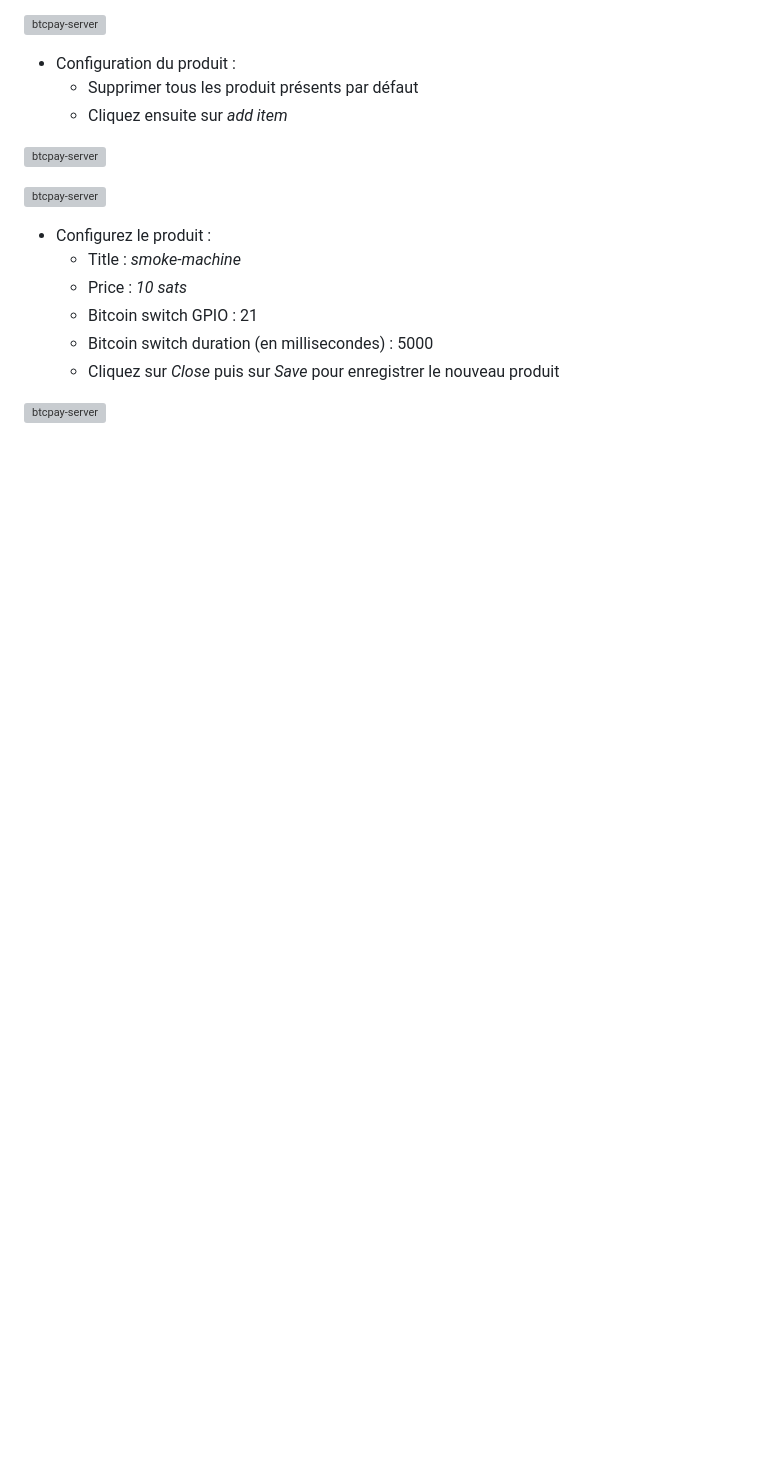
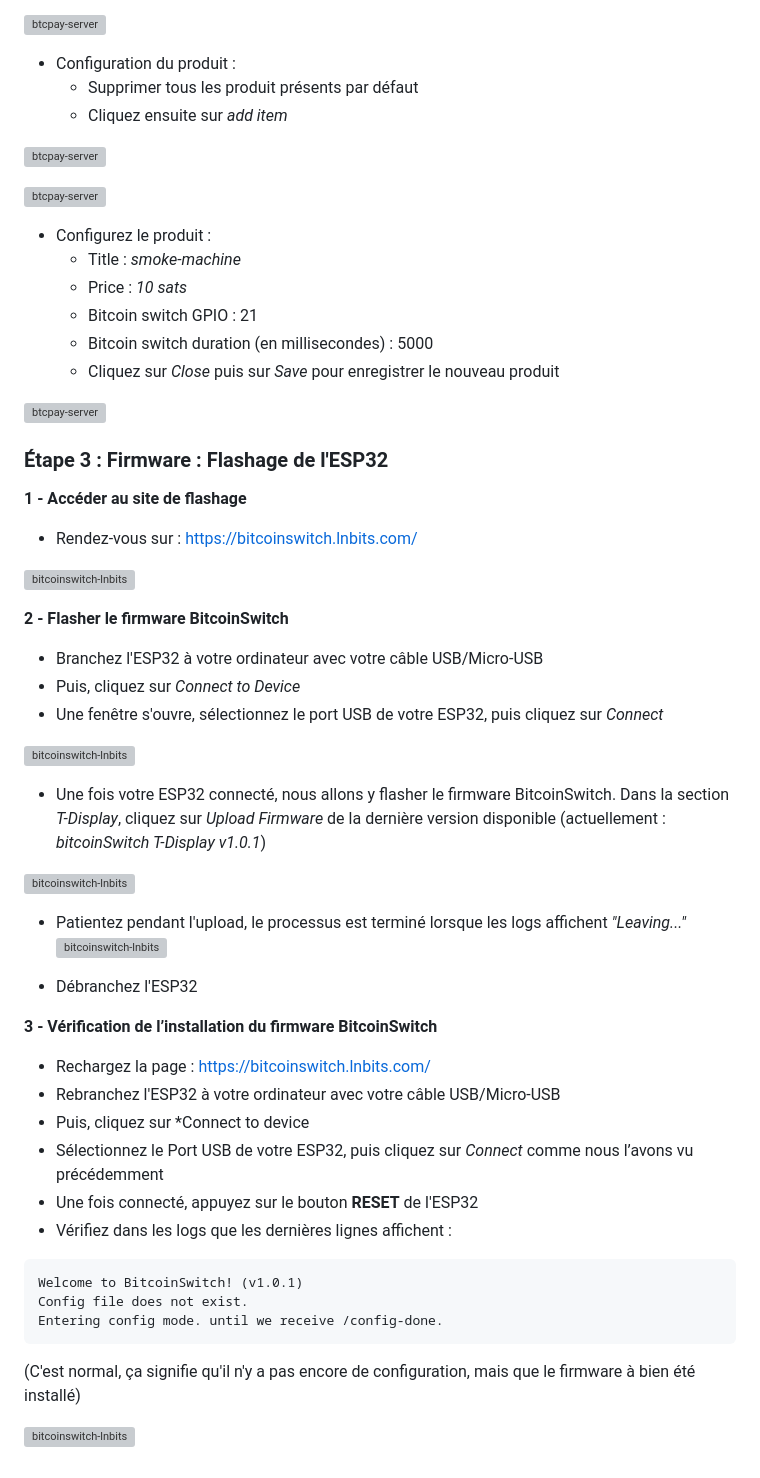
Before and after one commit to ezmo-dev/lightning-smoke-machine, a Markdown page: docs/fr/tutorial.md, the part around the change. GitHub-like rendering; blank space fills up the shorter version; grey boxes are pictures that could not be loaded.

Commit message:
docs: add fr tutorial software part 2

````diff
--- a/docs/fr/tutorial.md
+++ b/docs/fr/tutorial.md
@@ -287,3 +287,44 @@ type=blink;server=https://api.blink.sv/graphql;api-key=blink_mZ5KxxxxxxxxNbmX;wa
     - Cliquez sur *Close* puis sur *Save* pour enregistrer le nouveau produit
 
 ![btcpay-server](/assets/31.webp)
+
+### Étape 3 : Firmware : Flashage de l'ESP32
+
+**1 - Accéder au site de flashage**
+- Rendez-vous sur : [https://bitcoinswitch.lnbits.com/](https://bitcoinswitch.lnbits.com/)
+
+![bitcoinswitch-lnbits](/assets/32.webp)
+
+**2 - Flasher le firmware BitcoinSwitch**
+- Branchez l'ESP32 à votre ordinateur avec votre câble USB/Micro-USB
+- Puis, cliquez sur *Connect to Device*
+- Une fenêtre s'ouvre, sélectionnez le port USB de votre ESP32, puis cliquez sur *Connect*
+
+![bitcoinswitch-lnbits](/assets/33.webp)
+
+- Une fois votre ESP32 connecté, nous allons y flasher le firmware BitcoinSwitch. Dans la section *T-Display*, cliquez sur *Upload Firmware* de la dernière version disponible (actuellement : *bitcoinSwitch T-Display v1.0.1*)
+
+![bitcoinswitch-lnbits](/assets/34.webp)
+
+- Patientez pendant l'upload, le processus est terminé lorsque les logs affichent *"Leaving..."*
+ ![bitcoinswitch-lnbits](/assets/35.webp)
+
+- Débranchez l'ESP32
+
+**3 - Vérification de l’installation du firmware BitcoinSwitch**
+- Rechargez la page : [https://bitcoinswitch.lnbits.com/](https://bitcoinswitch.lnbits.com/)
+- Rebranchez l'ESP32 à votre ordinateur avec votre câble USB/Micro-USB
+- Puis, cliquez sur *Connect to device
+- Sélectionnez le Port USB de votre ESP32, puis cliquez sur *Connect* comme nous l’avons vu précédemment
+- Une fois connecté, appuyez sur le bouton **RESET** de l'ESP32
+- Vérifiez dans les logs que les dernières lignes affichent :
+
+```
+Welcome to BitcoinSwitch! (v1.0.1)
+Config file does not exist.
+Entering config mode. until we receive /config-done.
+```
+
+(C'est normal, ça signifie qu'il n'y a pas encore de configuration, mais que le firmware à bien été installé)
+
+![bitcoinswitch-lnbits](/assets/36.webp)
````
